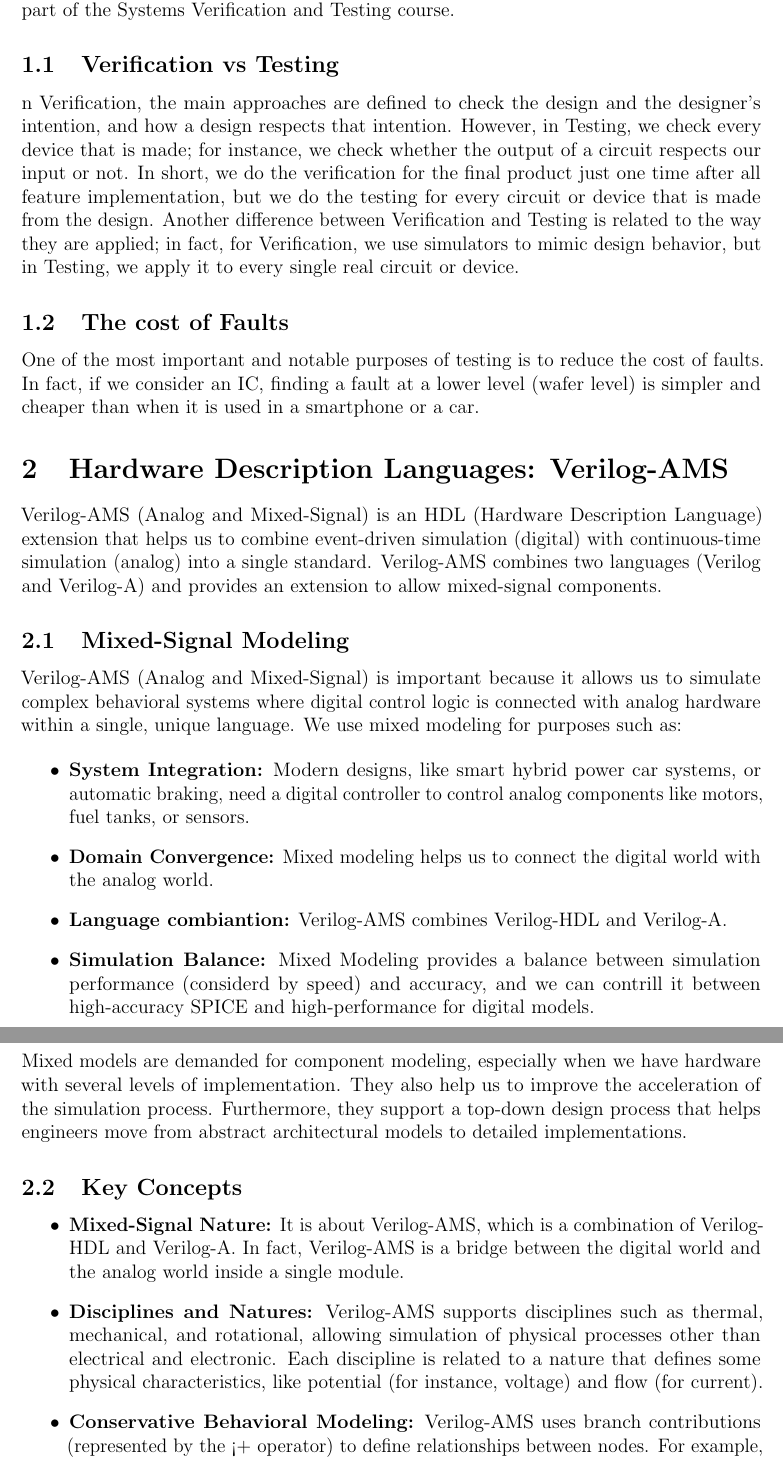
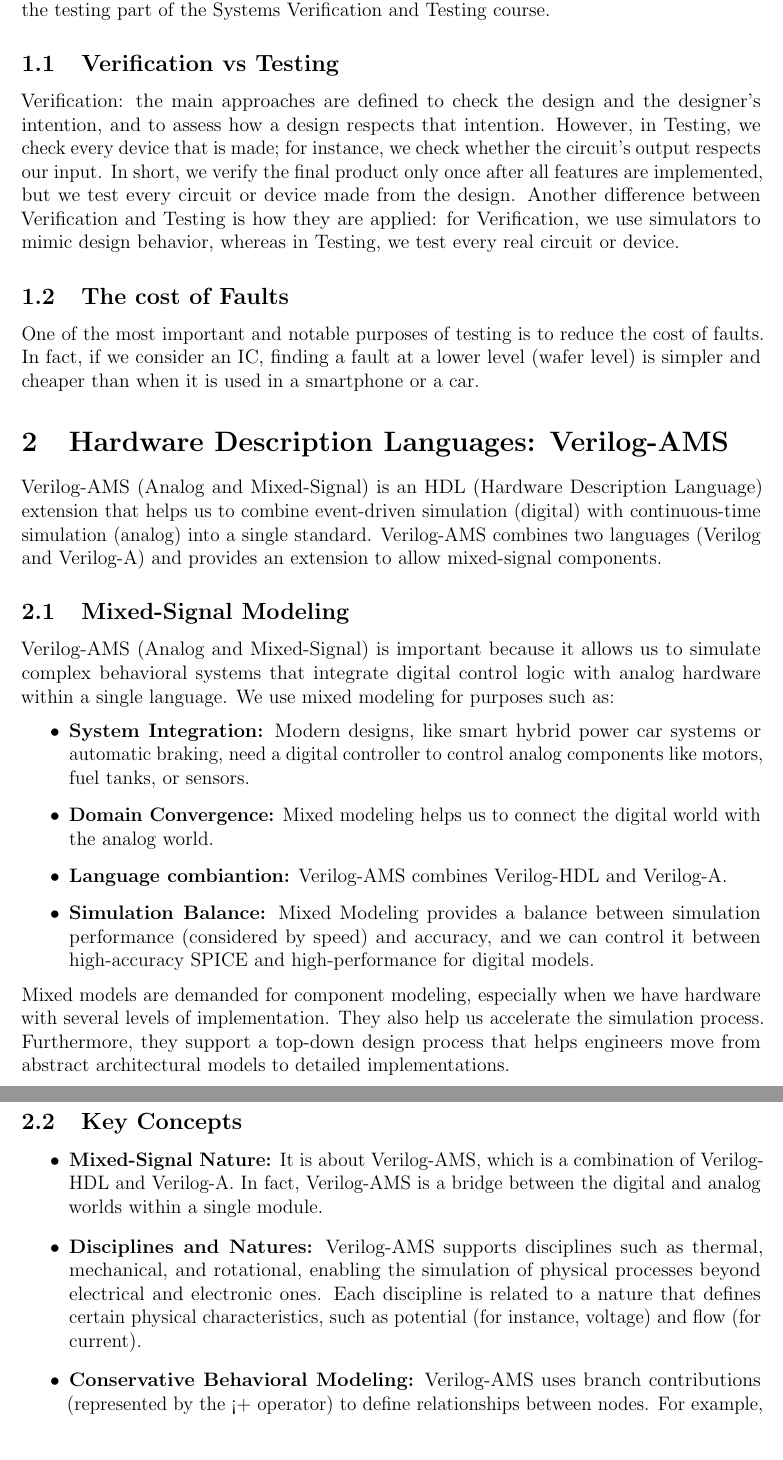
Before and after one commit to MrzAhmadi/SVT-Enviroment, a LaTeX problem sheet (Testing_Assignment/Report.tex): two parts of pages 3 and 4 of 9, joined at a grey line, cut so that both start at the same text. Compiled offline with pdfLaTeX.

Commit message:
Improves text by Grammarly

```diff
--- a/Testing_Assignment/Report.tex
+++ b/Testing_Assignment/Report.tex
@@ -17,11 +17,11 @@
 \newpage
 
 \section{Introduction}
-The main purpose of this report is a quick review of all the important topics in the testing part of the Systems Verification and Testing course.
+The main purpose of this report is to provide a quick review of all the important topics in the testing part of the Systems Verification and Testing course.
 \subsection{Verification vs Testing}
-n Verification, the main approaches are defined to check the design and the designer's intention, and how a design respects that intention. However, in Testing, we check every device that is made; for instance, we check whether the output of a circuit respects our input or not.
-In short, we do the verification for the final product just one time after all feature implementation, but we do the testing for every circuit or device that is made from the design.
-Another difference between Verification and Testing is related to the way they are applied; in fact, for Verification, we use simulators to mimic design behavior, but in Testing, we apply it to every single real circuit or device.
+Verification: the main approaches are defined to check the design and the designer's intention, and to assess how a design respects that intention. However, in Testing, we check every device that is made; for instance, we check whether the circuit's output respects our input.
+In short, we verify the final product only once after all features are implemented, but we test every circuit or device made from the design.
+Another difference between Verification and Testing is how they are applied: for Verification, we use simulators to mimic design behavior, whereas in Testing, we test every real circuit or device.
 \subsection{The cost of Faults}
 One of the most important and notable purposes of testing is to reduce the cost of faults. In fact, if we consider an IC, finding a fault at a lower level (wafer level) is simpler and cheaper than when it is used in a smartphone or a car.
 
@@ -29,22 +29,22 @@ One of the most important and notable purposes of testing is to reduce the cost
 Verilog-AMS (Analog and Mixed-Signal) is an HDL (Hardware Description Language) extension that helps us to combine event-driven simulation (digital) with continuous-time simulation (analog) into a single standard.
 Verilog-AMS combines two languages (Verilog and Verilog-A) and provides an extension to allow mixed-signal components.
 \subsection{Mixed-Signal Modeling}
-Verilog-AMS (Analog and Mixed-Signal) is important because it allows us to simulate complex behavioral systems where digital control logic is connected with analog hardware within a single, unique language. We use mixed modeling for purposes such as:
+Verilog-AMS (Analog and Mixed-Signal) is important because it allows us to simulate complex behavioral systems that integrate digital control logic with analog hardware within a single language. We use mixed modeling for purposes such as:
 
 \begin{itemize}
-  \item \textbf{System Integration:} Modern designs, like smart hybrid power car systems, or automatic braking, need a digital controller to control analog components like motors, fuel tanks, or sensors.
+  \item \textbf{System Integration:} Modern designs, like smart hybrid power car systems or automatic braking, need a digital controller to control analog components like motors, fuel tanks, or sensors.
   \item \textbf{Domain Convergence:} Mixed modeling helps us to connect the digital world with the analog world.
   \item \textbf{Language combiantion:} Verilog-AMS combines Verilog-HDL and Verilog-A.
-  \item \textbf{Simulation Balance:} Mixed Modeling provides a balance between simulation performance (considerd by speed) and accuracy, and we can contrill it between high-accuracy SPICE and high-performance for digital models.
+  \item \textbf{Simulation Balance:} Mixed Modeling provides a balance between simulation performance (considered by speed) and accuracy, and we can control it between high-accuracy SPICE and high-performance for digital models.
 \end{itemize}
 
-\noindent Mixed models are demanded for component modeling, especially when we have hardware with several levels of implementation. They also help us to improve the acceleration of the simulation process. Furthermore, they support a top-down design process that helps engineers move from abstract architectural models to detailed implementations.
+\noindent Mixed models are demanded for component modeling, especially when we have hardware with several levels of implementation. They also help us accelerate the simulation process. Furthermore, they support a top-down design process that helps engineers move from abstract architectural models to detailed implementations.
 
 \subsection{Key Concepts}
 
 \begin{itemize}
-  \item \textbf{Mixed-Signal Nature:} It is about Verilog-AMS, which is a combination of Verilog-HDL and Verilog-A. In fact, Verilog-AMS is a bridge between the digital world and the analog world inside a single module.
-  \item \textbf{Disciplines and Natures:} Verilog-AMS supports disciplines such as thermal, mechanical, and rotational, allowing simulation of physical processes other than electrical and electronic. Each discipline is related to a nature that defines some physical characteristics, like potential (for instance, voltage) and flow (for current).
+  \item \textbf{Mixed-Signal Nature:} It is about Verilog-AMS, which is a combination of Verilog-HDL and Verilog-A. In fact, Verilog-AMS is a bridge between the digital and analog worlds within a single module.
+  \item \textbf{Disciplines and Natures:} Verilog-AMS supports disciplines such as thermal, mechanical, and rotational, enabling the simulation of physical processes beyond electrical and electronic ones. Each discipline is related to a nature that defines certain physical characteristics, such as potential (for instance, voltage) and flow (for current).
   \item \textbf{Conservative Behavioral Modeling:} Verilog-AMS uses branch contributions (represented by the <+ operator) to define relationships between nodes. For example, a resistor is modeled by relating voltage and current: $V(p,n) <+ r * I(p,n)$. This allows the analog solver to apply Kirchhoff’s laws to solve for unknown voltages and currents.
   \item \textbf{Analog Events and Synchronization:} Verilog-AMS introduces special sensitivity triggers, such as @cross and timer, to synchronize digital and analog domains
   \item \textbf{Accuracy vs. Performance Balance:} It is related to having a balance or trade-off between simulation performance and accuracy.
```
Also changed, not shown: Testing_Assignment/Report.pdf, Testing_Assignment/Report.tex (33 more changed lines).
